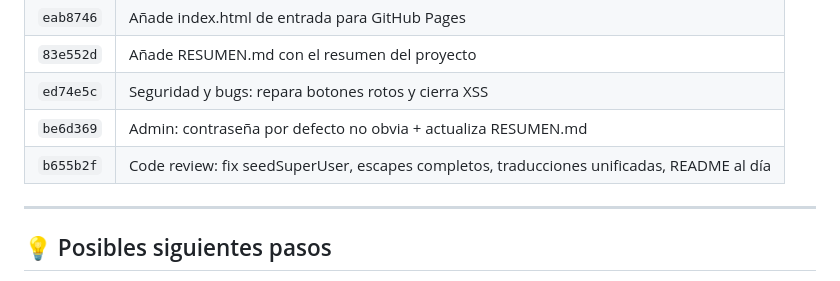
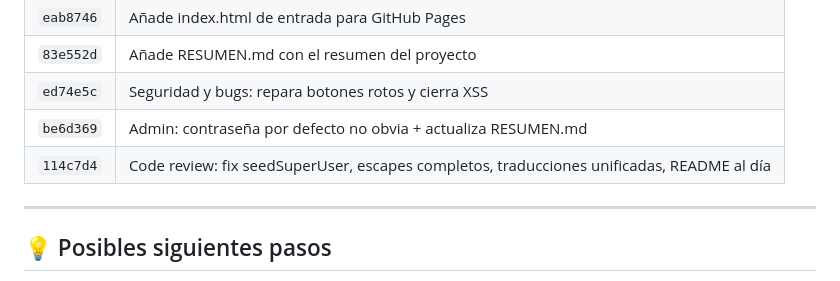
Before and after one commit to giopark4444-commits/prompt-builder-pro, a Markdown page: RESUMEN.md, the part around the change. GitHub-like rendering.

Commit message:
RESUMEN: corrige hash del commit del code review
Co-Authored-By: Claude Opus 4.8 <noreply@anthropic.com>

```diff
--- a/RESUMEN.md
+++ b/RESUMEN.md
@@ -83,7 +83,7 @@ Verificados como **seguros** (no eran bugs): el patrón `escHtml(JSON.stringify(
 | `83e552d` | Añade RESUMEN.md con el resumen del proyecto |
 | `ed74e5c` | Seguridad y bugs: repara botones rotos y cierra XSS |
 | `be6d369` | Admin: contraseña por defecto no obvia + actualiza RESUMEN.md |
-| `b655b2f` | Code review: fix seedSuperUser, escapes completos, traducciones unificadas, README al día |
+| `114c7d4` | Code review: fix seedSuperUser, escapes completos, traducciones unificadas, README al día |
 
 ---
 
```
